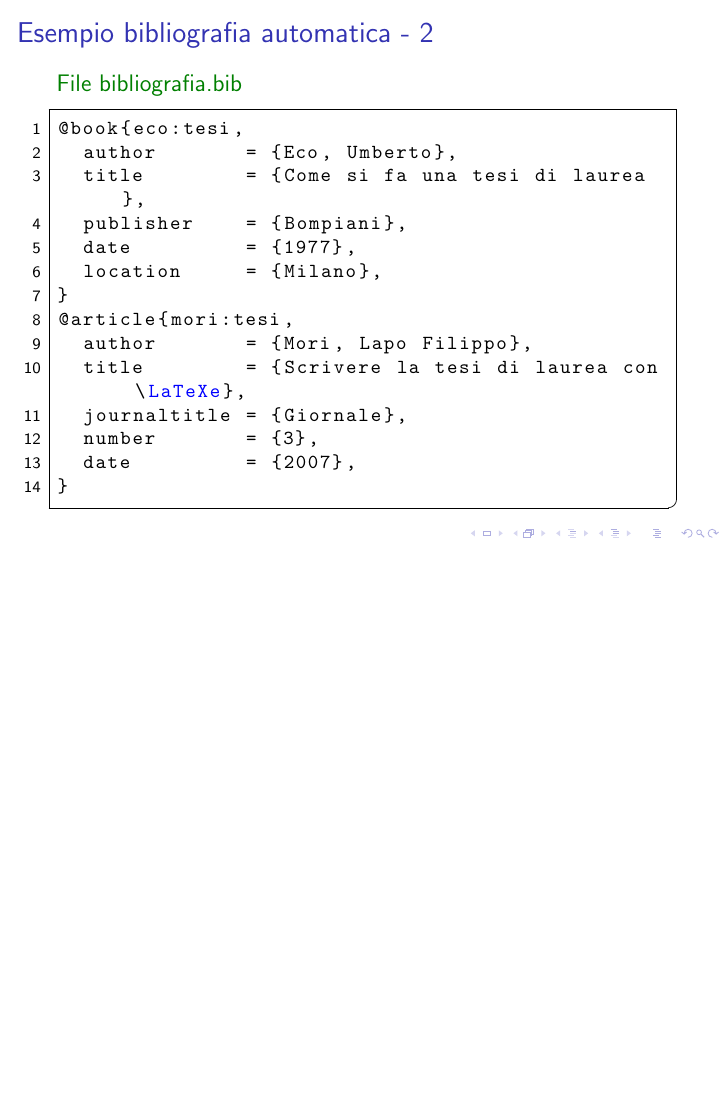
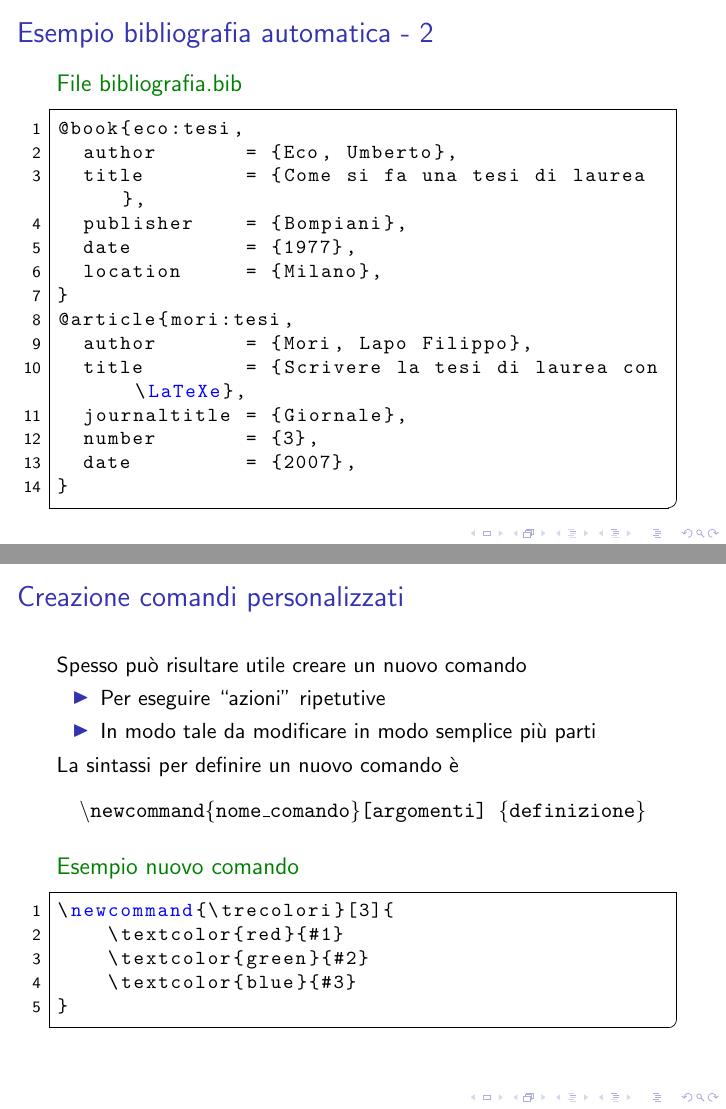
Before and after one commit to R-and-LaTeX/CorsoDiLatex, LaTeX slides (9-ComandiAvanzati/comandiAvanzati.tex, which reads 9-ComandiAvanzati/res/slides/13-ComandiPersonalizzati.tex): page 13 of 13 before the commit and pages 13 and 14 of 14 after it, the two joined at a grey line, the shorter picture padded with empty space. Compiled offline with pdfLaTeX; a LaTeX package or settings file that is missing is left out.

Commit message:
Add slide on custom commands

```diff
--- /dev/null
+++ b/9-ComandiAvanzati/res/slides/13-ComandiPersonalizzati.tex
@@ -0,0 +1,26 @@
+\begin{frame}[fragile]{Creazione comandi personalizzati}
+
+Spesso può risultare utile creare un nuovo comando
+\begin{itemize}
+	\item Per eseguire ``azioni'' ripetutive
+	\item In modo tale da modificare in modo semplice più parti
+\end{itemize}
+
+La sintassi per definire un nuovo comando è
+\begin{center}
+    \texttt{\textbackslash{}newcommand\{nome\_comando\}[argomenti]
+    \{definizione\}}
+\end{center}
+
+\begin{exampleblock}{Esempio nuovo comando}
+	\begin{lstlisting}
+\newcommand{\trecolori}[3]{
+    \textcolor{red}{#1}
+    \textcolor{green}{#2}
+    \textcolor{blue}{#3}
+}
+	\end{lstlisting}
+\end{exampleblock}
+
+
+\end{frame}
```
Also changed, not shown: 9-ComandiAvanzati/comandiAvanzati.tex (+1 -0 lines).
